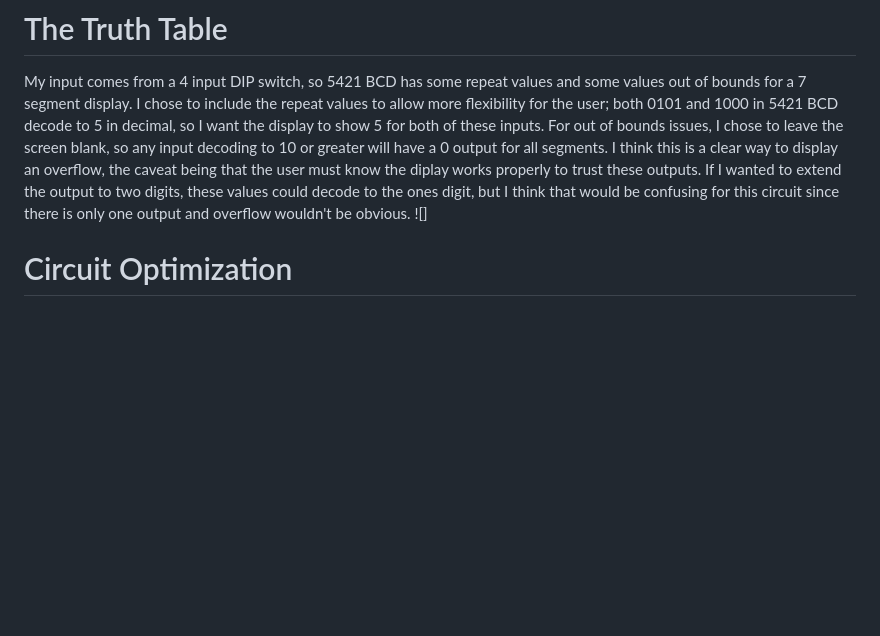
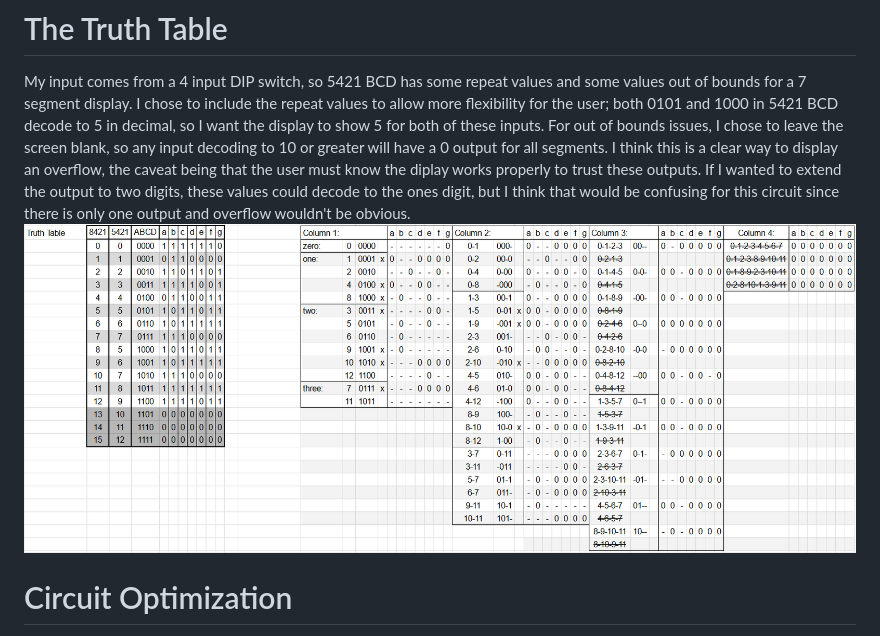
Before and after one commit to m-lutter/portfolio, a Markdown page: Circuit 1: 5421 BCD/readme.md, the part around the change. Drawn GitHub-style; blank space fills up the shorter version.

```diff
--- a/Circuit 1: 5421 BCD/readme.md
+++ b/Circuit 1: 5421 BCD/readme.md
@@ -12,7 +12,7 @@ I chose to include the repeat values to allow more flexibility for the user; bot
 For out of bounds issues, I chose to leave the screen blank, so any input decoding to 10 or greater will have a 0 output for all segments.
 I think this is a clear way to display an overflow, the caveat being that the user must know the diplay works properly to trust these outputs.
 If I wanted to extend the output to two digits, these values could decode to the ones digit, but I think that would be confusing for this circuit since there is only one output and overflow wouldn't be obvious.
-![]
+![Truth Table and Quine McCluskey Method](TruthTable&QuineMcCluskey.png)
 
 # Circuit Optimization
 As a baseline, I found minimum SOP and POS expressions for all 7 digits. The resulting total for SOP was 75 gates, and the total for POS was 87 gates.
```
